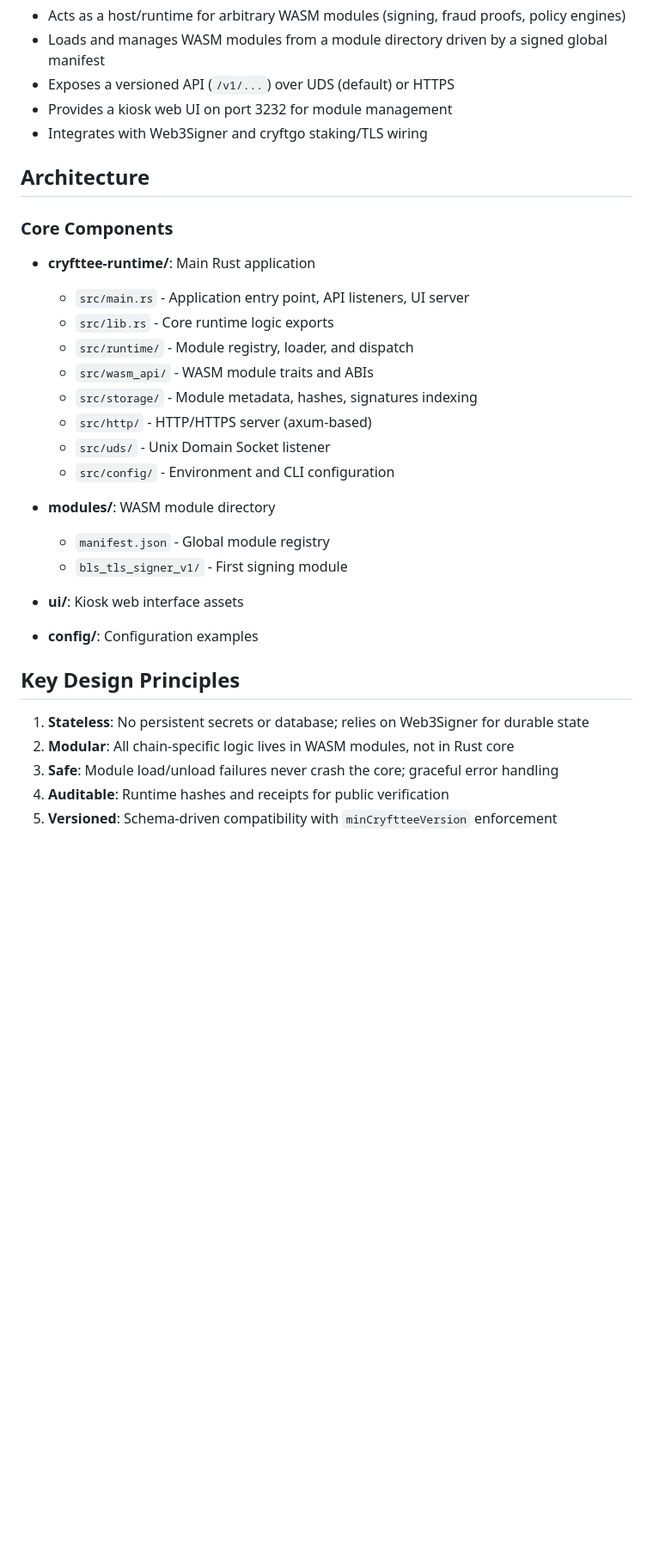
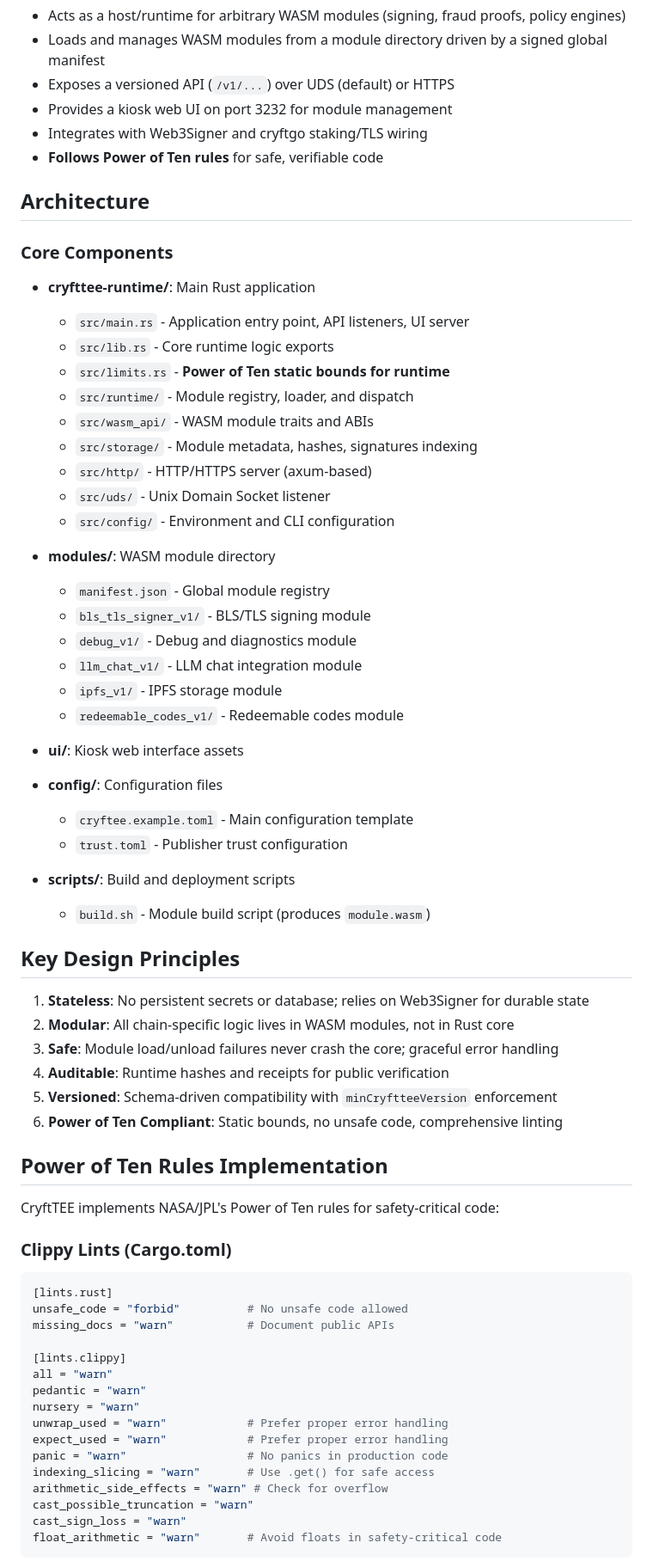
Before and after one commit to cryft-labs/cryfttee, a Markdown page: .github/copilot-instructions.md, the part around the change printed below. Shown: that part at 86% size. Rendered like a GitHub page; blank space fills up the shorter version.

````diff
--- a/.github/copilot-instructions.md
+++ b/.github/copilot-instructions.md
@@ -9,6 +9,7 @@ This workspace contains **cryfttee** - a Rust-based TEE-style sidecar applicatio
 - Exposes a versioned API (`/v1/...`) over UDS (default) or HTTPS
 - Provides a kiosk web UI on port 3232 for module management
 - Integrates with Web3Signer and cryftgo staking/TLS wiring
+- **Follows Power of Ten rules** for safe, verifiable code
 
 ## Architecture
 
@@ -17,6 +18,7 @@ This workspace contains **cryfttee** - a Rust-based TEE-style sidecar applicatio
 - **cryfttee-runtime/**: Main Rust application
   - `src/main.rs` - Application entry point, API listeners, UI server
   - `src/lib.rs` - Core runtime logic exports
+  - `src/limits.rs` - **Power of Ten static bounds for runtime**
   - `src/runtime/` - Module registry, loader, and dispatch
   - `src/wasm_api/` - WASM module traits and ABIs
   - `src/storage/` - Module metadata, hashes, signatures indexing
@@ -26,10 +28,18 @@ This workspace contains **cryfttee** - a Rust-based TEE-style sidecar applicatio
 
 - **modules/**: WASM module directory
   - `manifest.json` - Global module registry
-  - `bls_tls_signer_v1/` - First signing module
+  - `bls_tls_signer_v1/` - BLS/TLS signing module
+  - `debug_v1/` - Debug and diagnostics module
+  - `llm_chat_v1/` - LLM chat integration module
+  - `ipfs_v1/` - IPFS storage module
+  - `redeemable_codes_v1/` - Redeemable codes module
 
 - **ui/**: Kiosk web interface assets
-- **config/**: Configuration examples
+- **config/**: Configuration files
+  - `cryftee.example.toml` - Main configuration template
+  - `trust.toml` - Publisher trust configuration
+- **scripts/**: Build and deployment scripts
+  - `build.sh` - Module build script (produces `module.wasm`)
 
 ## Key Design Principles
 
@@ -38,3 +48,30 @@ This workspace contains **cryfttee** - a Rust-based TEE-style sidecar applicatio
 3. **Safe**: Module load/unload failures never crash the core; graceful error handling
 4. **Auditable**: Runtime hashes and receipts for public verification
 5. **Versioned**: Schema-driven compatibility with `minCryftteeVersion` enforcement
+6. **Power of Ten Compliant**: Static bounds, no unsafe code, comprehensive linting
+
+## Power of Ten Rules Implementation
+
+CryftTEE implements NASA/JPL's Power of Ten rules for safety-critical code:
+
+### Clippy Lints (Cargo.toml)
+
+```toml
+[lints.rust]
+unsafe_code = "forbid"          # No unsafe code allowed
+missing_docs = "warn"           # Document public APIs
+
+[lints.clippy]
+all = "warn"
+pedantic = "warn"
+nursery = "warn"
+unwrap_used = "warn"            # Prefer proper error handling
+expect_used = "warn"            # Prefer proper error handling
+panic = "warn"                  # No panics in production code
+indexing_slicing = "warn"       # Use .get() for safe access
+arithmetic_side_effects = "warn" # Check for overflow
+cast_possible_truncation = "warn"
+cast_sign_loss = "warn"
+float_arithmetic = "warn"       # Avoid floats in safety-critical code
+```
+
````
Also changed, not shown: other parts of .github/copilot-instructions.md (+157 -3 lines).
